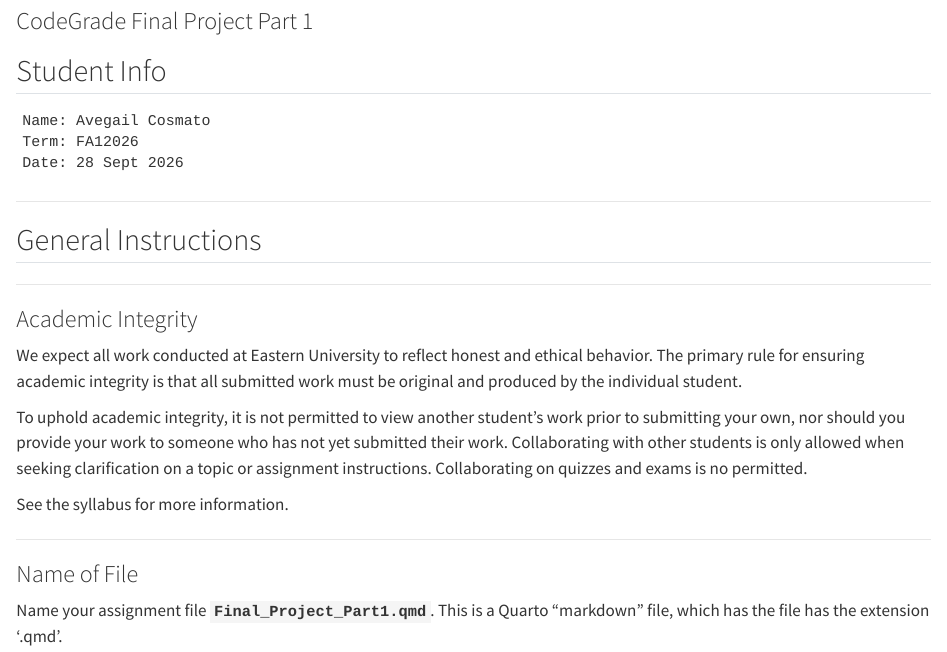
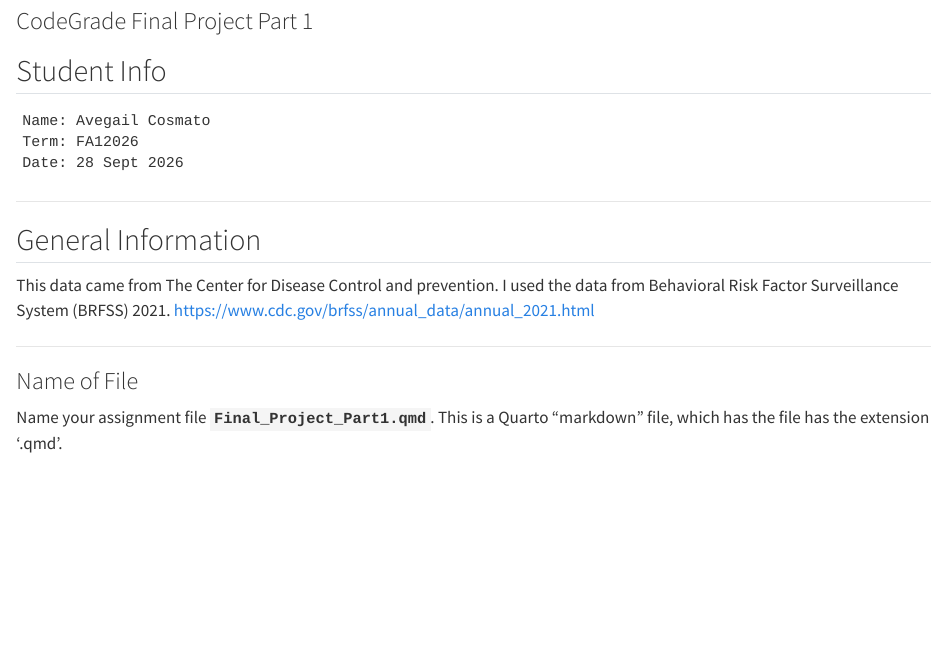
Before and after one commit to aycosmato/BRFSS_Health_Data_Analysis, a Quarto document (General_Health_Analysis.qmd): the page in a window 1100 px wide, from 80 px down. Rendered offline with R 4.5, knitr and Pandoc in place of Quarto, with nearby package versions; some code elsewhere in the file could not run offline.

Commit message:
Updated files

```diff
--- a/Final_Project_Part1.qmd
+++ b/General_Health_Analysis.qmd
@@ -16,17 +16,8 @@ Date: 28 Sept 2026
 
 ------------------------------------------------------------------------
 
-## General Instructions
-
-------------------------------------------------------------------------
-
-### Academic Integrity
-
-We expect all work conducted at Eastern University to reflect honest and ethical behavior. The primary rule for ensuring academic integrity is that all submitted work must be original and produced by the individual student.
-
-To uphold academic integrity, it is not permitted to view another student's work prior to submitting your own, nor should you provide your work to someone who has not yet submitted their work. Collaborating with other students is only allowed when seeking clarification on a topic or assignment instructions. Collaborating on quizzes and exams is no permitted.
-
-See the syllabus for more information.
+## General Information
+This data came from The Center for Disease Control and prevention.  I used the data from Behavioral Risk Factor Surveillance System (BRFSS) 2021.  https://www.cdc.gov/brfss/annual_data/annual_2021.html
 
 ------------------------------------------------------------------------
 
```
Also changed, not shown: Mental_Health_Analysis.qmd (renamed from Final_Project_Part2.qmd, +2 -1 lines), Mental_Health_Analysis.nb.html (added).
